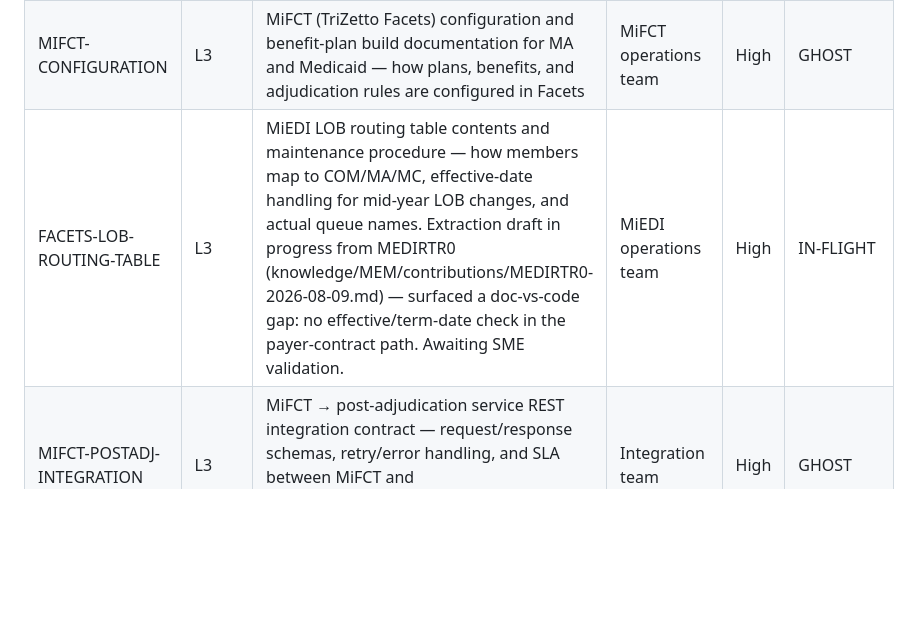
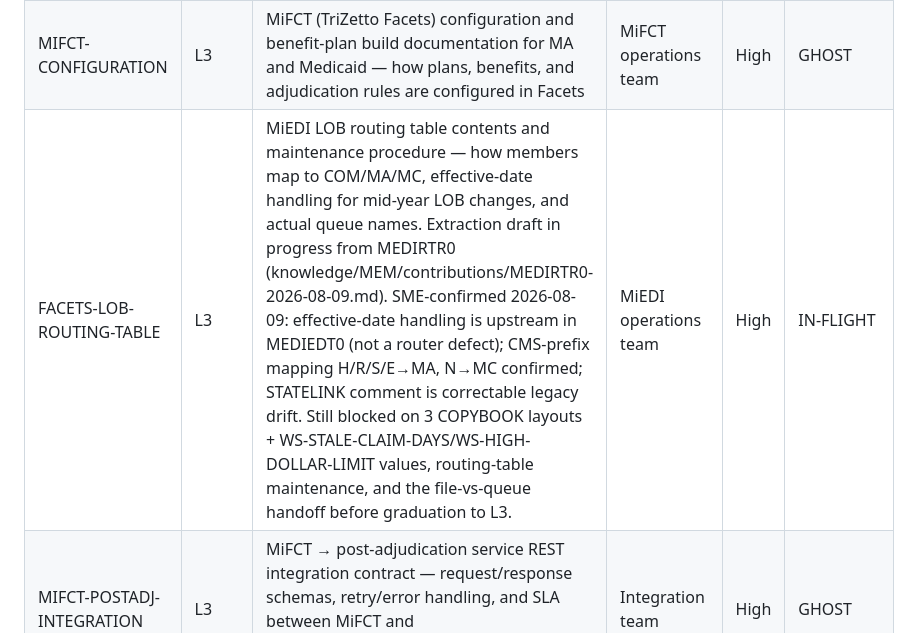
Before and after one commit to milanchander/mivan-digital-brain, a Markdown page: knowledge/ghost-nodes.md, the part around the change. Rendered like a GitHub page; blank space fills up the shorter version.

Commit message:
Fold SME confirmations into MEDIRTR0 extraction (FACETS-LOB-ROUTING-TABLE)
SME resolved 2 of 3 graduation blockers on 2026-08-09:
- Effective/term-date handling is performed upstream in MEDIEDT0 (Sterling
  edit), so 3200's lack of a date check is by design, not a defect. L3 doc is
  right that the logic exists but wrong about where.
- CMS-prefix mapping confirmed (H/R/S/E->MA, N->MC).
- STATELINK comment confirmed as correctable legacy drift.

Downgraded documentation-gap and tribal-knowledge risk; overall MEDIUM-HIGH.
Still BLOCKED on the 3 COPYBOOK layouts + two threshold literals before
graduation to L3. Ghost stays IN-FLIGHT.

Co-Authored-By: Claude Opus 4.8 (1M context) <noreply@anthropic.com>

```diff
--- a/knowledge/ghost-nodes.md
+++ b/knowledge/ghost-nodes.md
@@ -48,7 +48,7 @@ fidelity: PARTIAL
 | NCCI-TABLE-MANAGEMENT | L4 | How NCCI-TABLE KSDS is loaded, versioned, and overridden — quarterly update process undocumented | Senior edit analyst | High | GHOST |
 | BATCH-DEPENDENCY-COMPLETE | L3 | Complete batch job dependency chain — full map exists only in CA7 scheduler; no human-readable documentation | Operations team | High | GHOST |
 | MIFCT-CONFIGURATION | L3 | MiFCT (TriZetto Facets) configuration and benefit-plan build documentation for MA and Medicaid — how plans, benefits, and adjudication rules are configured in Facets | MiFCT operations team | High | GHOST |
-| FACETS-LOB-ROUTING-TABLE | L3 | MiEDI LOB routing table contents and maintenance procedure — how members map to COM/MA/MC, effective-date handling for mid-year LOB changes, and actual queue names. Extraction draft in progress from MEDIRTR0 (knowledge/MEM/contributions/MEDIRTR0-2026-08-09.md) — surfaced a doc-vs-code gap: no effective/term-date check in the payer-contract path. Awaiting SME validation. | MiEDI operations team | High | IN-FLIGHT |
+| FACETS-LOB-ROUTING-TABLE | L3 | MiEDI LOB routing table contents and maintenance procedure — how members map to COM/MA/MC, effective-date handling for mid-year LOB changes, and actual queue names. Extraction draft in progress from MEDIRTR0 (knowledge/MEM/contributions/MEDIRTR0-2026-08-09.md). SME-confirmed 2026-08-09: effective-date handling is upstream in MEDIEDT0 (not a router defect); CMS-prefix mapping H/R/S/E→MA, N→MC confirmed; STATELINK comment is correctable legacy drift. Still blocked on 3 COPYBOOK layouts + WS-STALE-CLAIM-DAYS/WS-HIGH-DOLLAR-LIMIT values, routing-table maintenance, and the file-vs-queue handoff before graduation to L3. | MiEDI operations team | High | IN-FLIGHT |
 | MIFCT-POSTADJ-INTEGRATION | L3 | MiFCT → post-adjudication service REST integration contract — request/response schemas, retry/error handling, and SLA between MiFCT and MaPostAdjudicationService / MedicaidStateReportingService | Integration team | High | GHOST |
 
 ---
```
Also changed, not shown: 1 other file.
